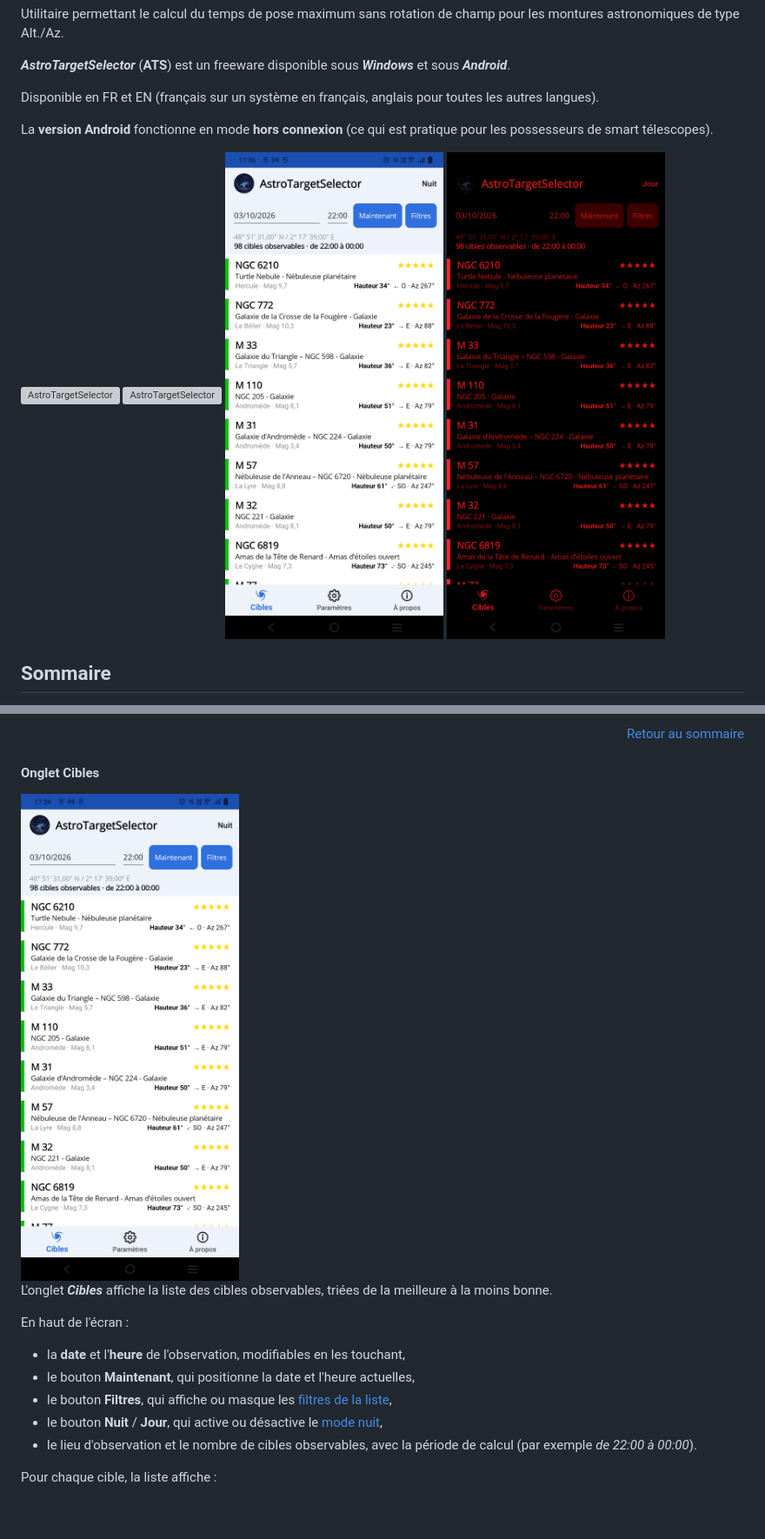
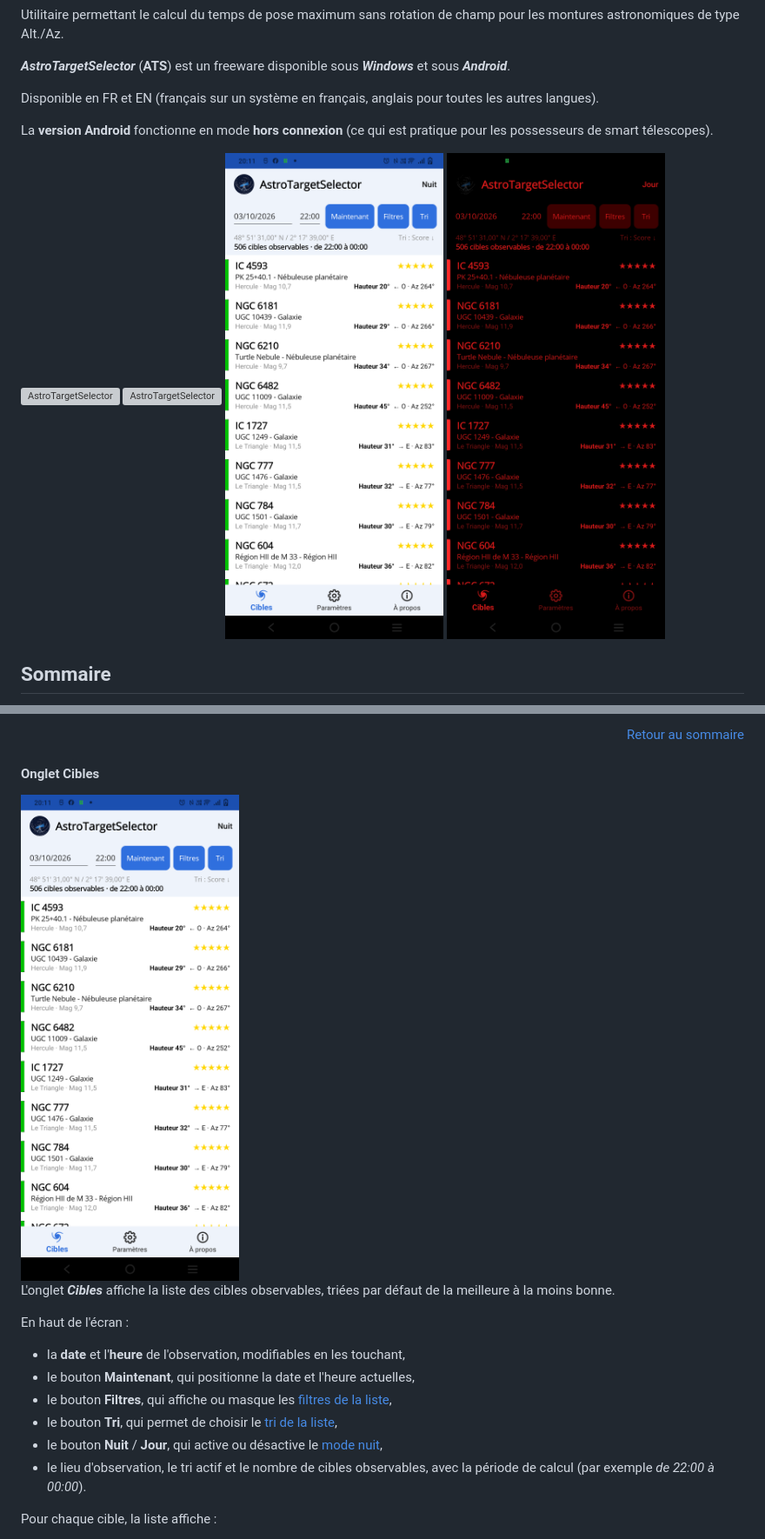
Before and after one commit to Juani005999/AstroTargetSelector, a Markdown page: README.md, 2 parts joined by grey strips. Shown at 87% size. GitHub-like rendering; pictures changed too: images/Mobile_Liste.png, images/Mobile_Liste_ModeNuit.png; blank space fills up the shorter version; grey boxes are pictures that could not be loaded.

```diff
--- a/README.md
+++ b/README.md
@@ -418,14 +419,15 @@ Elle est disponible en français et en anglais, selon la langue de votre télép
 #### Onglet Cibles
 <img src="images/Mobile_Liste.png" alt="Liste des cibles" width="300">
 
-L'onglet ***Cibles*** affiche la liste des cibles observables, triées de la meilleure à la moins bonne.
+L'onglet ***Cibles*** affiche la liste des cibles observables, triées par défaut de la meilleure à la moins bonne.
 
 En haut de l'écran :
 - la **date** et l'**heure** de l'observation, modifiables en les touchant,
 - le bouton **Maintenant**, qui positionne la date et l'heure actuelles,
 - le bouton **Filtres**, qui affiche ou masque les [filtres de la liste](#filtres-de-la-liste),
+- le bouton **Tri**, qui permet de choisir le [tri de la liste](#tri-de-la-liste),
 - le bouton **Nuit** / **Jour**, qui active ou désactive le [mode nuit](#mode-nuit-sur-mobile),
-- le lieu d'observation et le nombre de cibles observables, avec la période de calcul (par exemple *de 22:00 à 00:00*).
+- le lieu d'observation, le tri actif et le nombre de cibles observables, avec la période de calcul (par exemple *de 22:00 à 00:00*).
 
 Pour chaque cible, la liste affiche :
 - son nom et son rang (de 1 à 5 étoiles), ainsi qu'une barre de couleur correspondant au rang,
```
Also changed, not shown: other parts of README.md (+25 -1 lines), README.en.md (+28 -3 lines), images/Mobile_APropos.png, images/Mobile_Filtres.png, images/Mobile_Tri.png (added), 2 other files.
